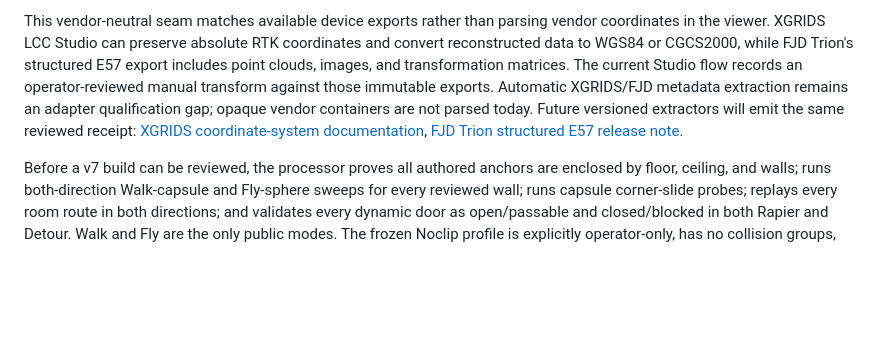
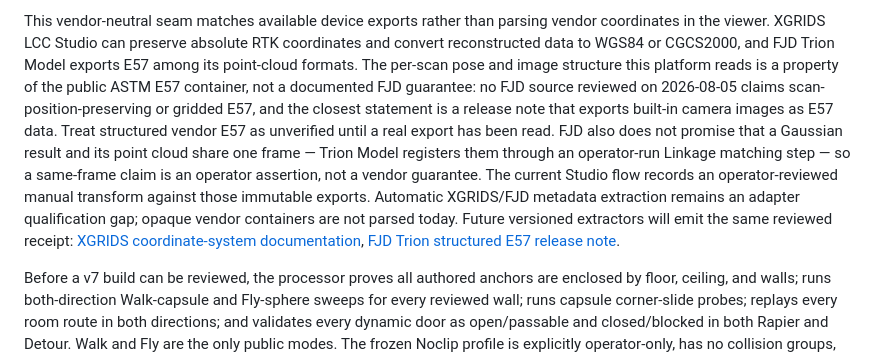
Before and after one commit to Whyme-Labs/spatial-platform-demo, a Markdown page: ARCHITECTURE.md, the part around the change. Drawn GitHub-style; blank space fills up the shorter version.

Commit message:
Stop claiming FJD ships structured E57 or a shared 3DGS frame
A review of FJD's product pages, brochures, release notes, and the 180-page
Trion Model manual found no claim of scan-position-preserving or gridded E57;
E57 appears only as a flat point-cloud format name, and the closest statement
exports built-in camera images as E57 data. The per-scan pose and images2D
structure this platform reads belongs to the public ASTM container, so the
architecture now attributes it there and marks vendor structure unverified
until a real export has been read.

The same review found Trion Model aligns a Gaussian result to its point cloud
through an operator-run Linkage matching step, and its web compare tool
excludes 3DGS entirely, so a shared frame is an operator assertion rather than
a vendor guarantee. That is now stated where the paired-capture receipt is
described.

Co-Authored-By: Claude Fable 5 <noreply@anthropic.com>

```diff
--- a/ARCHITECTURE.md
+++ b/ARCHITECTURE.md
@@ -390,12 +390,20 @@ acquire this qualification retroactively.
 
 This vendor-neutral seam matches available device exports rather than parsing
 vendor coordinates in the viewer. XGRIDS LCC Studio can preserve absolute RTK
-coordinates and convert reconstructed data to WGS84 or CGCS2000, while FJD
-Trion's structured E57 export includes point clouds, images, and transformation
-matrices. The current Studio flow records an operator-reviewed manual transform
-against those immutable exports. Automatic XGRIDS/FJD metadata extraction
-remains an adapter qualification gap; opaque vendor containers are not parsed
-today. Future versioned extractors will emit the same reviewed receipt:
+coordinates and convert reconstructed data to WGS84 or CGCS2000, and FJD Trion
+Model exports E57 among its point-cloud formats. The per-scan pose and image
+structure this platform reads is a property of the public ASTM E57 container,
+not a documented FJD guarantee: no FJD source reviewed on 2026-08-05 claims
+scan-position-preserving or gridded E57, and the closest statement is a release
+note that exports built-in camera images as E57 data. Treat structured vendor
+E57 as unverified until a real export has been read. FJD also does not promise
+that a Gaussian result and its point cloud share one frame — Trion Model
+registers them through an operator-run Linkage matching step — so a same-frame
+claim is an operator assertion, not a vendor guarantee. The current Studio flow
+records an operator-reviewed manual transform against those immutable exports.
+Automatic XGRIDS/FJD metadata extraction remains an adapter qualification gap;
+opaque vendor containers are not parsed today. Future versioned extractors will
+emit the same reviewed receipt:
 [XGRIDS coordinate-system documentation](https://docs.xgrids.com/en-us/06-lixel-cybercolor/01-lcc-studio/v2.0.0/05-pre-reconstruction.html),
 [FJD Trion structured E57 release note](https://www.fjdynamics.com/blog/product-updates-50/new-release-fjd-trion-model-v1-000-d-0203-515).
 
```
